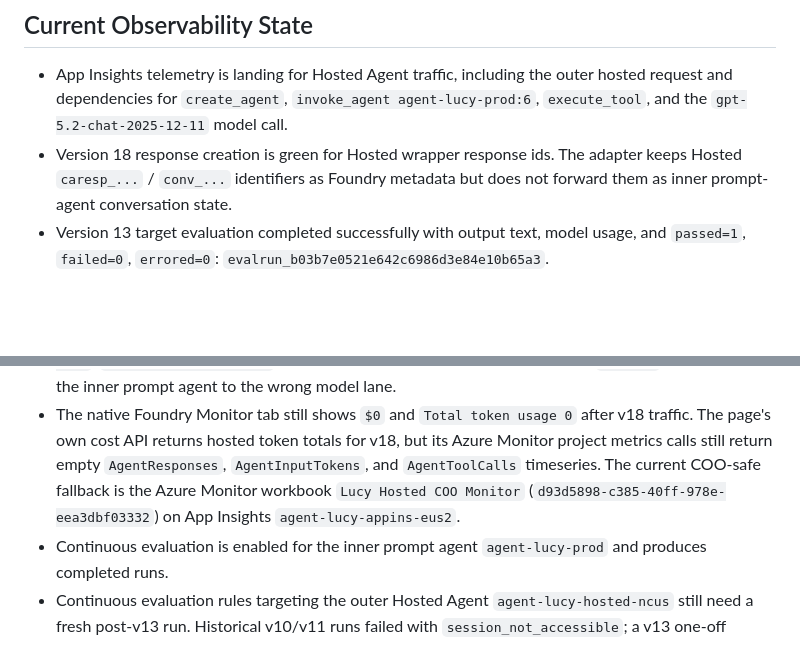
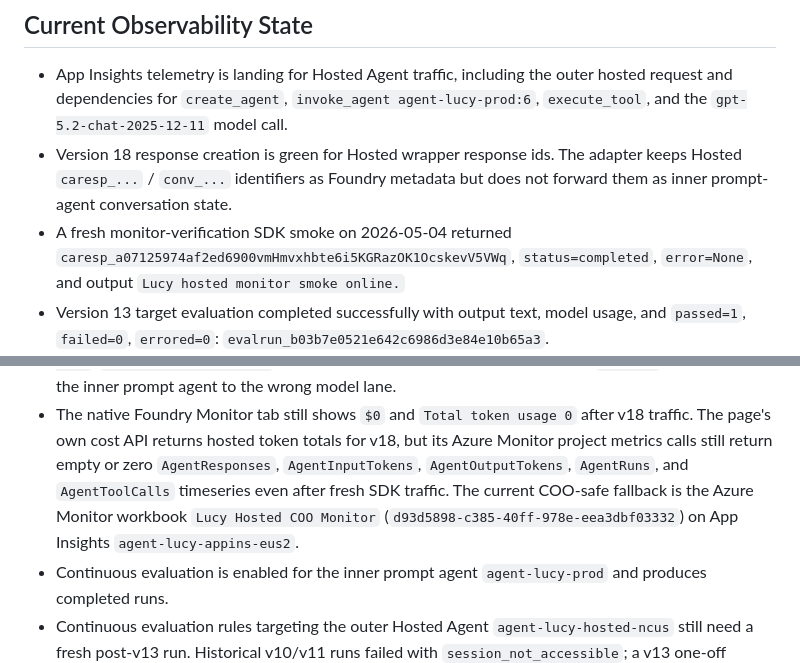
Before and after one commit to NAITIVEAI/apex-lucy-final, a Markdown page: agent/hosted_agent/README.md, 2 parts joined by grey strips. GitHub-like rendering; blank space fills up the shorter version.

```diff
--- a/agent/hosted_agent/README.md
+++ b/agent/hosted_agent/README.md
@@ -74,6 +74,10 @@ Expected smoke result: `completed None` with a short Lucy response.
   response ids. The adapter keeps Hosted `caresp_...` / `conv_...` identifiers
   as Foundry metadata but does not forward them as inner prompt-agent
   conversation state.
+- A fresh monitor-verification SDK smoke on 2026-05-04 returned
+  `caresp_a07125974af2ed6900vmHmvxhbte6i5KGRazOK1OcskevV5VWq`,
+  `status=completed`, `error=None`, and output
+  `Lucy hosted monitor smoke online.`
 - Version 13 target evaluation completed successfully with output text, model
   usage, and `passed=1`, `failed=0`, `errored=0`:
   `evalrun_b03b7e0521e642c6986d3e84e10b65a3`.
@@ -99,9 +103,10 @@ Expected smoke result: `completed None` with a short Lucy response.
 - The native Foundry Monitor tab still shows `$0` and `Total token usage 0`
   after v18 traffic. The page's own cost API returns hosted token totals for
   v18, but its Azure Monitor project metrics calls still return empty
-  `AgentResponses`, `AgentInputTokens`, and `AgentToolCalls` timeseries. The
-  current COO-safe fallback is the Azure Monitor workbook `Lucy Hosted COO Monitor`
-  (`d93d5898-c385-40ff-978e-eea3dbf03332`) on App Insights
+  or zero `AgentResponses`, `AgentInputTokens`, `AgentOutputTokens`,
+  `AgentRuns`, and `AgentToolCalls` timeseries even after fresh SDK traffic.
+  The current COO-safe fallback is the Azure Monitor workbook
+  `Lucy Hosted COO Monitor` (`d93d5898-c385-40ff-978e-eea3dbf03332`) on App Insights
   `agent-lucy-appins-eus2`.
 - Continuous evaluation is enabled for the inner prompt agent
   `agent-lucy-prod` and produces completed runs.
```
Also changed, not shown: TASKS.md (+6 -1 lines), state/refactor-ledger.md (+14 -0 lines).
